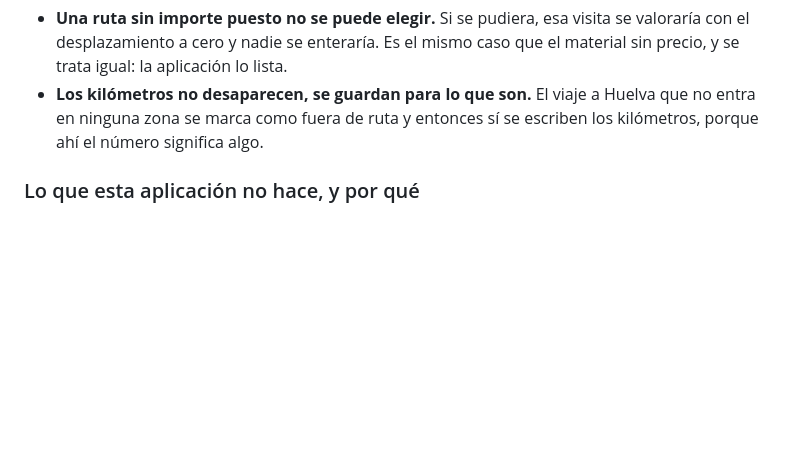
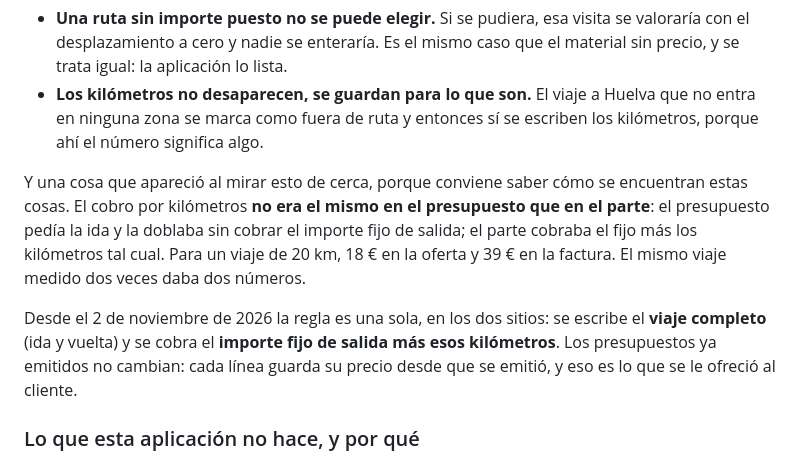
Before and after one commit to lascumbreselpuerto/ariza, a Markdown page: manuales/formacion.md, the part around one of its changes. Rendered like a GitHub page; blank space fills up the shorter version.

```diff
--- a/manuales/formacion.md
+++ b/manuales/formacion.md
@@ -655,6 +655,19 @@ Dos cosas que se siguen de ahí:
   Huelva que no entra en ninguna zona se marca como fuera de ruta y entonces sí
   se escriben los kilómetros, porque ahí el número significa algo.
 
+Y una cosa que apareció al mirar esto de cerca, porque conviene saber cómo se
+encuentran estas cosas. El cobro por kilómetros **no era el mismo en el
+presupuesto que en el parte**: el presupuesto pedía la ida y la doblaba sin
+cobrar el importe fijo de salida; el parte cobraba el fijo más los kilómetros
+tal cual. Para un viaje de 20 km, 18 € en la oferta y 39 € en la factura. El
+mismo viaje medido dos veces daba dos números.
+
+Desde el 2 de noviembre de 2026 la regla es una sola, en los dos sitios: se
+escribe el **viaje completo** (ida y vuelta) y se cobra el **importe fijo de
+salida más esos kilómetros**. Los presupuestos ya emitidos no cambian: cada
+línea guarda su precio desde que se emitió, y eso es lo que se le ofreció al
+cliente.
+
 ### Lo que esta aplicación no hace, y por qué
 
 ARIZA SAT **no emite facturas ni las numera**. La factura se emite con el
```
Also changed, not shown: other parts of manuales/formacion.md (+2 -2 lines), manuales/tecnico.md (+5 -2 lines).
